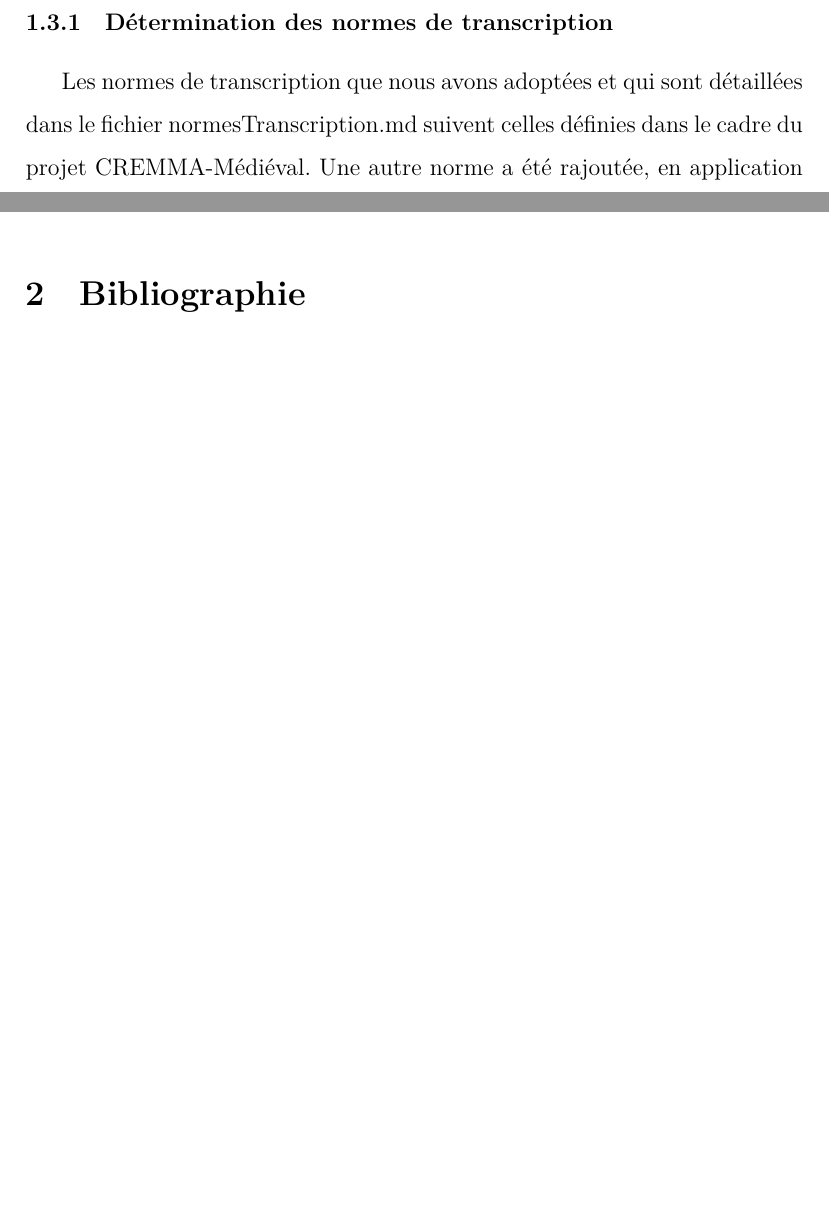
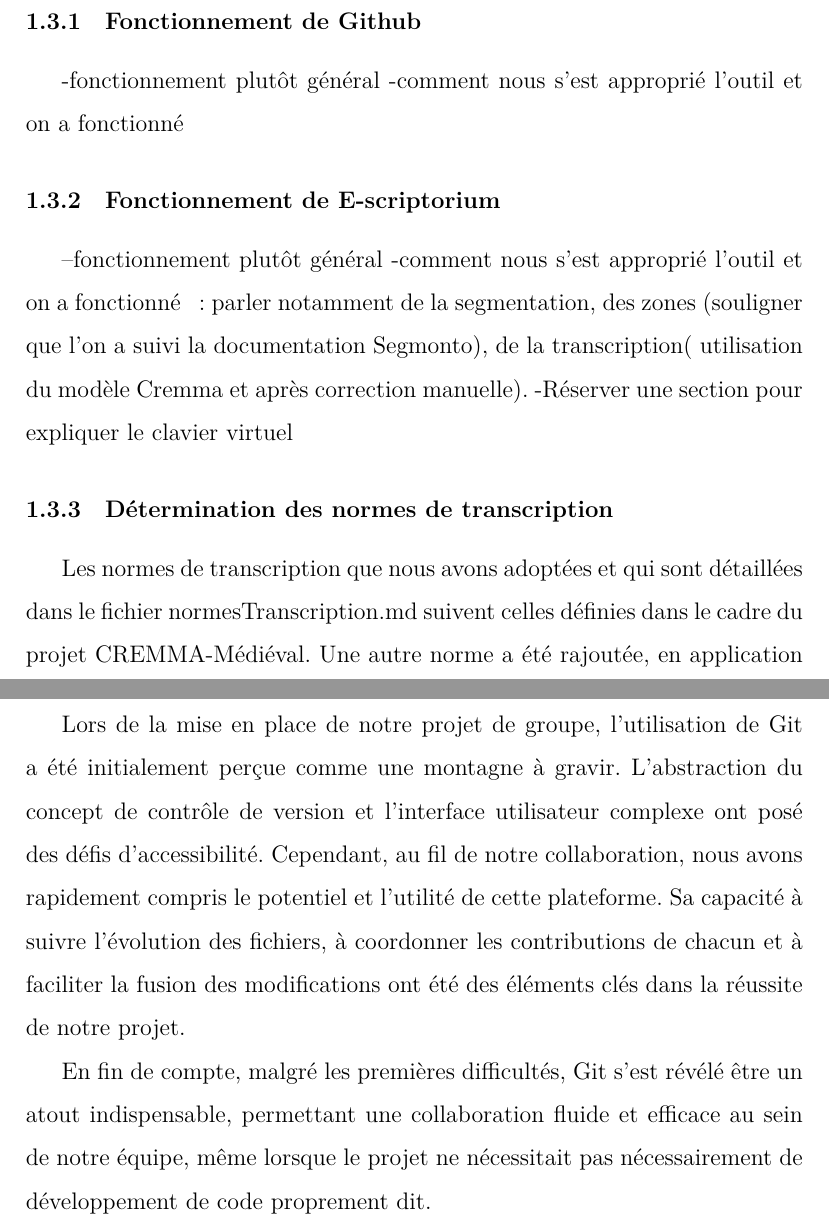
Before and after one commit to Piraxe/HN-2023-Nevers, a LaTeX document (Rapport/Rapport.tex): two parts of pages 5 and 7 of 7 before the commit and two parts of pages 5 and 8 of 8 after it, joined at a grey line, cut at the place of the change, the shorter picture padded with empty space. Compiled offline with XeLaTeX.

Commit message:
Ajout paragraphe git

```diff
--- a/Rapport/Rapport.tex
+++ b/Rapport/Rapport.tex
@@ -50,6 +50,16 @@
 
 	Après avoir sélectionné notre manuscrit, nous avons établi un plan d'exécution pour le projet : il s’agissait de déterminer les tâches à réaliser et leur répartition. Pour ce qui est de la tâche de transcription du texte du manuscrit, nous avons mis en place une section « Répartition des pages à transcrire » [dans le Read.me] : elle se présente sous la forme d’un tableau dans lequel chaque collaborateur du projet s’est vu attribuer des folios précis à transcrire. Une autre colonne a été ajoutée afin d’informer les autres collaborateurs de l’état d’avancement de la transcription. En ce qui concerne les tâches périphériques (création du document sur les normes de transcription, la bibliographie e.c.t…),  nous avons créé un fichier Organisation.md sur la branche main de notre dépôt Github. La répartition de ces tâches se présente également sous la forme d’un tableau qui comprend les tâches, les personnes qui y ont été assignées et leur évolution.
 
+	\subsubsection{Fonctionnement de Github}
+
+	-fonctionnement plutôt général
+	-comment nous s’est approprié l’outil et on a fonctionné
+
+	\subsubsection{Fonctionnement de E-scriptorium}
+
+	--fonctionnement plutôt général
+	-comment nous s’est approprié l’outil et on a fonctionné : parler notamment de la segmentation, des zones (souligner que l’on a suivi la documentation Segmonto), de la transcription( utilisation du modèle Cremma et après correction manuelle).
+	-Réserver une section pour expliquer le clavier virtuel
 
 	\subsubsection{Détermination des normes de transcription}
 
@@ -78,11 +88,17 @@
 	Ce projet de collaboration, visant à utiliser Git et GitHub pour la transcription de sources historiques via eScriptorium, a été une expérience marquante, bien que confrontée à des défis notables.
 	Malgré l'enthousiasme initial pour explorer des sources variées telles que le manuscrit de Gérard de Nevers, nous avons rapidement été confrontés aux limitations de la plateforme eScriptorium.
 	Son interface peu intuitive et ses nombreux bugs ont entravé notre progression, rendant difficile le développement de nos compétences en paléographie et en gestion de projet.
+
 	La collaboration au sein de l'équipe a été entravée par ces problèmes techniques, rendant la coordination et le contrôle de la qualité des données laborieux. Cette expérience nous a ainsi révélé les limites d'eScriptorium et souligné l'importance cruciale d'une plateforme fiable pour mener à bien de tels projets de transcription.
+
 	En dépit des difficultés rencontrées, cette expérience nous a tout de même permis de mieux comprendre les défis associés à la recherche historique et l'importance vitale d'outils robustes et fonctionnels pour garantir la qualité des données.
 
+     Lors de la mise en place de notre projet de groupe, l'utilisation de Git a été initialement perçue comme une montagne à gravir. L'abstraction du concept de contrôle de version et l'interface utilisateur complexe ont posé des défis d'accessibilité. Cependant, au fil de notre collaboration, nous avons rapidement compris le potentiel et l'utilité de cette plateforme. Sa capacité à suivre l'évolution des fichiers, à coordonner les contributions de chacun et à faciliter la fusion des modifications ont été des éléments clés dans la réussite de notre projet.
 
-\section{Bibliographie}
+     En fin de compte, malgré les premières difficultés, Git s'est révélé être un atout indispensable, permettant une collaboration fluide et efficace au sein de notre équipe, même lorsque le projet ne nécessitait pas nécessairement de développement de code proprement dit.
+
+
+%	\section{Bibliographie}
 
 
 
```
